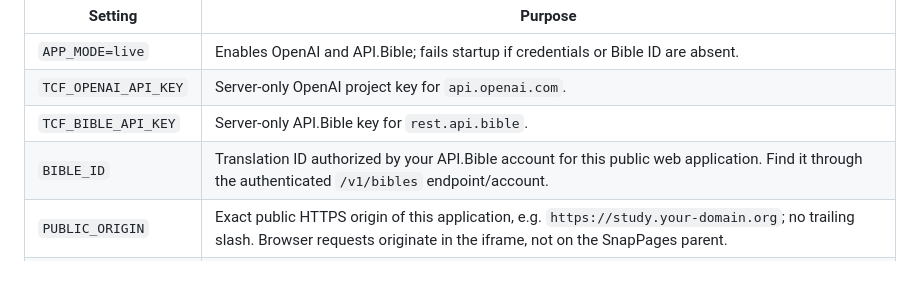
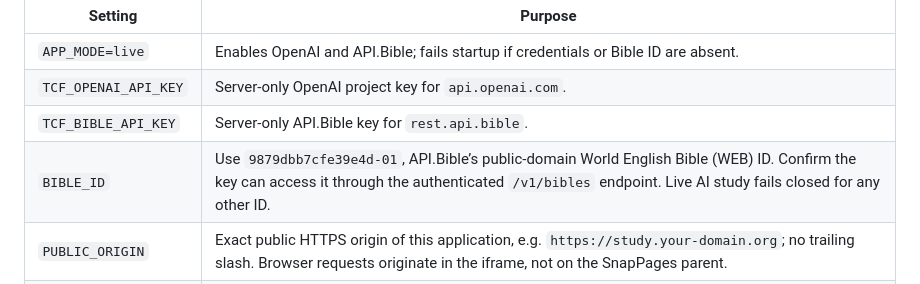
Before and after one commit to TheCruciblesFire/TCF-Study-App, a Markdown page: README.md, the part around the change. Rendered like a GitHub page.

Commit message:
Document required WEB edition for live AI studies

```diff
--- a/README.md
+++ b/README.md
@@ -57,7 +57,7 @@ Copy `.env.example` to `.env` locally, or use your host’s secret manager. Neve
 | `APP_MODE=live` | Enables OpenAI and API.Bible; fails startup if credentials or Bible ID are absent. |
 | `TCF_OPENAI_API_KEY` | Server-only OpenAI project key for `api.openai.com`. |
 | `TCF_BIBLE_API_KEY` | Server-only API.Bible key for `rest.api.bible`. |
-| `BIBLE_ID` | Translation ID authorized by your API.Bible account for this public web application. Find it through the authenticated `/v1/bibles` endpoint/account. |
+| `BIBLE_ID` | Use `9879dbb7cfe39e4d-01`, API.Bible’s public-domain World English Bible (WEB) ID. Confirm the key can access it through the authenticated `/v1/bibles` endpoint. Live AI study fails closed for any other ID. |
 | `PUBLIC_ORIGIN` | Exact public HTTPS origin of this application, e.g. `https://study.your-domain.org`; no trailing slash. Browser requests originate in the iframe, not on the SnapPages parent. |
 | `EMBED_ORIGINS` | Space-separated exact HTTPS origins of the SnapPages website allowed to frame it. Use your actual domains. Defaults are examples, not verified TCF domain ownership. |
 | `DATA_DIR` | Persistent writable directory for SQLite and the visitor-hashing key; defaults to `.data`. |
```
